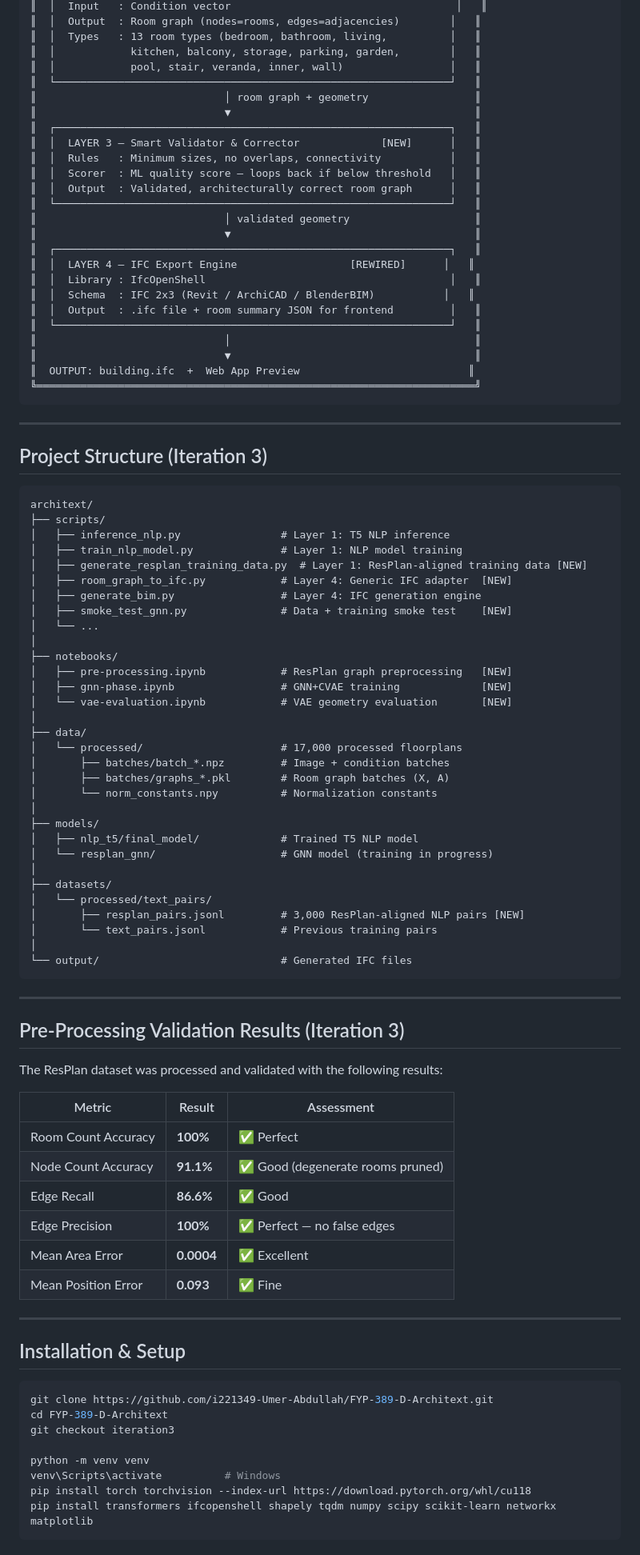
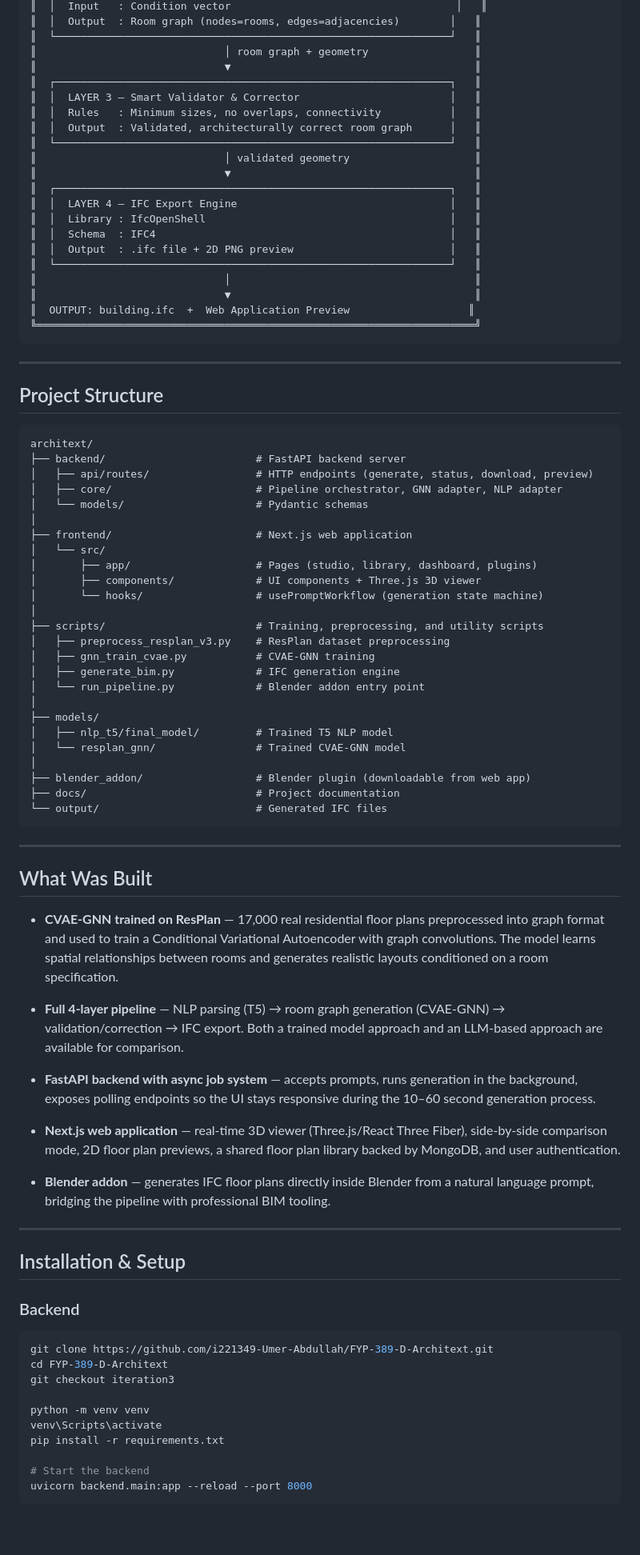
Before and after one commit to i221349-Umer-Abdullah/FYP-389-D-Architext, a Markdown page: README.md, the part around one of its changes. Shown at 80% size. GitHub-like rendering; blank space fills up the shorter version.

Commit message:
Update README to reflect completed CVAE-GNN training on ResPlan

````diff
--- a/README.md
+++ b/README.md
@@ -67,87 +46,78 @@
 ║  │  Input   : Condition vector                                    │   ║
 ║  │  Output  : Room graph (nodes=rooms, edges=adjacencies)        │   ║
-║  │  Types   : 13 room types (bedroom, bathroom, living,          │   ║
-║  │            kitchen, balcony, storage, parking, garden,        │   ║
-║  │            pool, stair, veranda, inner, wall)                 │   ║
 ║  └───────────────────────────────────────────────────────────────┘   ║
 ║                              │ room graph + geometry                 ║
 ║                              ▼                                       ║
 ║  ┌───────────────────────────────────────────────────────────────┐   ║
-║  │  LAYER 3 — Smart Validator & Corrector             [NEW]      │   ║
+║  │  LAYER 3 — Smart Validator & Corrector                        │   ║
 ║  │  Rules   : Minimum sizes, no overlaps, connectivity           │   ║
-║  │  Scorer  : ML quality score — loops back if below threshold   │   ║
 ║  │  Output  : Validated, architecturally correct room graph      │   ║
 ║  └───────────────────────────────────────────────────────────────┘   ║
 ║                              │ validated geometry                    ║
 ║                              ▼                                       ║
 ║  ┌───────────────────────────────────────────────────────────────┐   ║
-║  │  LAYER 4 — IFC Export Engine                  [REWIRED]      │   ║
+║  │  LAYER 4 — IFC Export Engine                                  │   ║
 ║  │  Library : IfcOpenShell                                       │   ║
-║  │  Schema  : IFC 2x3 (Revit / ArchiCAD / BlenderBIM)           │   ║
-║  │  Output  : .ifc file + room summary JSON for frontend         │   ║
+║  │  Schema  : IFC4                                               │   ║
+║  │  Output  : .ifc file + 2D PNG preview                         │   ║
 ║  └───────────────────────────────────────────────────────────────┘   ║
 ║                              │                                       ║
 ║                              ▼                                       ║
-║  OUTPUT: building.ifc  +  Web App Preview                           ║
+║  OUTPUT: building.ifc  +  Web Application Preview                   ║
 ╚══════════════════════════════════════════════════════════════════════╝
 ```
 
 ---
 
-## Project Structure (Iteration 3)
+## Project Structure
 
 ```
 architext/
-├── scripts/
-│   ├── inference_nlp.py                # Layer 1: T5 NLP inference
-│   ├── train_nlp_model.py              # Layer 1: NLP model training
-│   ├── generate_resplan_training_data.py  # Layer 1: ResPlan-aligned training data [NEW]
-│   ├── room_graph_to_ifc.py            # Layer 4: Generic IFC adapter  [NEW]
-│   ├── generate_bim.py                 # Layer 4: IFC generation engine
-│   ├── smoke_test_gnn.py               # Data + training smoke test    [NEW]
-│   └── ...
+├── backend/                        # FastAPI backend server
+│   ├── api/routes/                 # HTTP endpoints (generate, status, download, preview)
+│   ├── core/                       # Pipeline orchestrator, GNN adapter, NLP adapter
+│   └── models/                     # Pydantic schemas
 │
-├── notebooks/
-│   ├── pre-processing.ipynb            # ResPlan graph preprocessing   [NEW]
-│   ├── gnn-phase.ipynb                 # GNN+CVAE training             [NEW]
-│   └── vae-evaluation.ipynb            # VAE geometry evaluation       [NEW]
+├── frontend/                       # Next.js web application
+│   └── src/
+│       ├── app/                    # Pages (studio, library, dashboard, plugins)
+│       ├── components/             # UI components + Three.js 3D viewer
+│       └── hooks/                  # usePromptWorkflow (generation state machine)
 │
-├── data/
-│   └── processed/                      # 17,000 processed floorplans
-│       ├── batches/batch_*.npz         # Image + condition batches
-│       ├── batches/graphs_*.pkl        # Room graph batches (X, A)
-│       └── norm_constants.npy          # Normalization constants
+├── scripts/                        # Training, preprocessing, and utility scripts
+│   ├── preprocess_resplan_v3.py    # ResPlan dataset preprocessing
+│   ├── gnn_train_cvae.py           # CVAE-GNN training
+│   ├── generate_bim.py             # IFC generation engine
+│   └── run_pipeline.py             # Blender addon entry point
 │
 ├── models/
-│   ├── nlp_t5/final_model/             # Trained T5 NLP model
-│   └── resplan_gnn/                    # GNN model (training in progress)
+│   ├── nlp_t5/final_model/         # Trained T5 NLP model
+│   └── resplan_gnn/                # Trained CVAE-GNN model
 │
-├── datasets/
-│   └── processed/text_pairs/
-│       ├── resplan_pairs.jsonl         # 3,000 ResPlan-aligned NLP pairs [NEW]
-│       └── text_pairs.jsonl            # Previous training pairs
-│
-└── output/                             # Generated IFC files
+├── blender_addon/                  # Blender plugin (downloadable from web app)
+├── docs/                           # Project documentation
+└── output/                         # Generated IFC files
 ```
 
 ---
 
-## Pre-Processing Validation Results (Iteration 3)
+## What Was Built
 
-The ResPlan dataset was processed and validated with the following results:
+- **CVAE-GNN trained on ResPlan** — 17,000 real residential floor plans preprocessed into graph format and used to train a Conditional Variational Autoencoder with graph convolutions. The model learns spatial relationships between rooms and generates realistic layouts conditioned on a room specification.
 
-| Metric | Result | Assessment |
-|---|---|---|
-| Room Count Accuracy | **100%** | ✅ Perfect |
-| Node Count Accuracy | **91.1%** | ✅ Good (degenerate rooms pruned) |
-| Edge Recall | **86.6%** | ✅ Good |
-| Edge Precision | **100%** | ✅ Perfect — no false edges |
-| Mean Area Error | **0.0004** | ✅ Excellent |
-| Mean Position Error | **0.093** | ✅ Fine |
+- **Full 4-layer pipeline** — NLP parsing (T5) → room graph generation (CVAE-GNN) → validation/correction → IFC export. Both a trained model approach and an LLM-based approach are available for comparison.
+
+- **FastAPI backend with async job system** — accepts prompts, runs generation in the background, exposes polling endpoints so the UI stays responsive during the 10–60 second generation process.
+
+- **Next.js web application** — real-time 3D viewer (Three.js/React Three Fiber), side-by-side comparison mode, 2D floor plan previews, a shared floor plan library backed by MongoDB, and user authentication.
+
+- **Blender addon** — generates IFC floor plans directly inside Blender from a natural language prompt, bridging the pipeline with professional BIM tooling.
 
 ---
 
 ## Installation & Setup
+
+### Backend
 
 ```bash
 git clone https://github.com/i221349-Umer-Abdullah/FYP-389-D-Architext.git
@@ -155,8 +125,10 @@ cd FYP-389-D-Architext
 git checkout iteration3
 
 python -m venv venv
-venv\Scripts\activate          # Windows
-pip install torch torchvision --index-url https://download.pytorch.org/whl/cu118
-pip install transformers ifcopenshell shapely tqdm numpy scipy scikit-learn networkx matplotlib
+venv\Scripts\activate
+pip install -r requirements.txt
+
+# Start the backend
+uvicorn backend.main:app --reload --port 8000
 ```
 
````
Also changed, not shown: other parts of README.md (+18 -96 lines).
